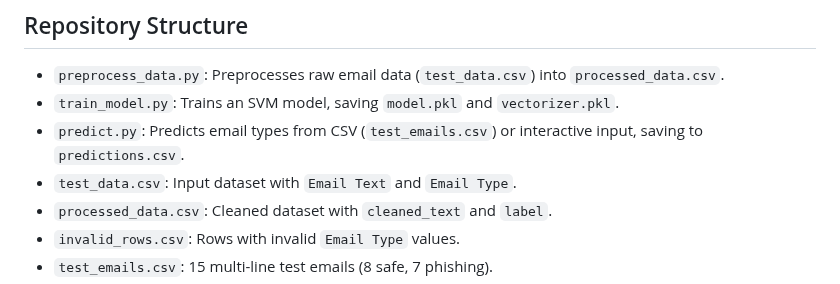
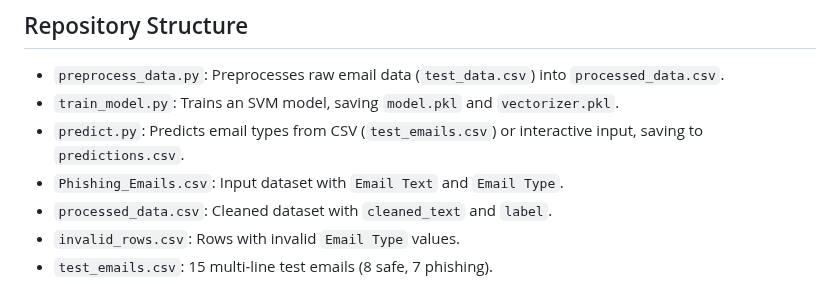
Before and after one commit to mmnabeel317/Phishing_Guard, a Markdown page: README.markdown, the part around the change. Drawn GitHub-style.

```diff
--- a/README.markdown
+++ b/README.markdown
@@ -13,7 +13,7 @@ This project develops a machine learning-based phishing detection system to clas
 - `preprocess_data.py`: Preprocesses raw email data (`test_data.csv`) into `processed_data.csv`.
 - `train_model.py`: Trains an SVM model, saving `model.pkl` and `vectorizer.pkl`.
 - `predict.py`: Predicts email types from CSV (`test_emails.csv`) or interactive input, saving to `predictions.csv`.
-- `test_data.csv`: Input dataset with `Email Text` and `Email Type`.
+- `Phishing_Emails.csv`: Input dataset with `Email Text` and `Email Type`.
 - `processed_data.csv`: Cleaned dataset with `cleaned_text` and `label`.
 - `invalid_rows.csv`: Rows with invalid `Email Type` values.
 - `test_emails.csv`: 15 multi-line test emails (8 safe, 7 phishing).
```
